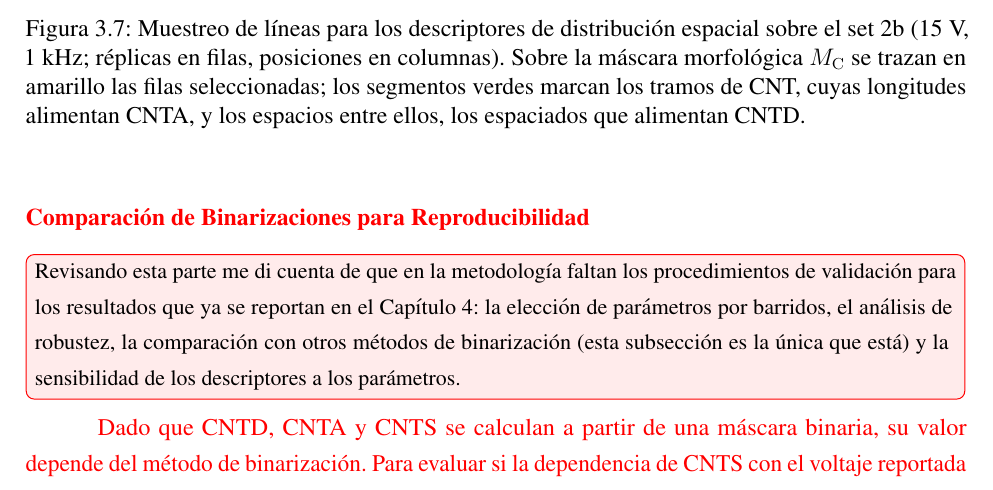
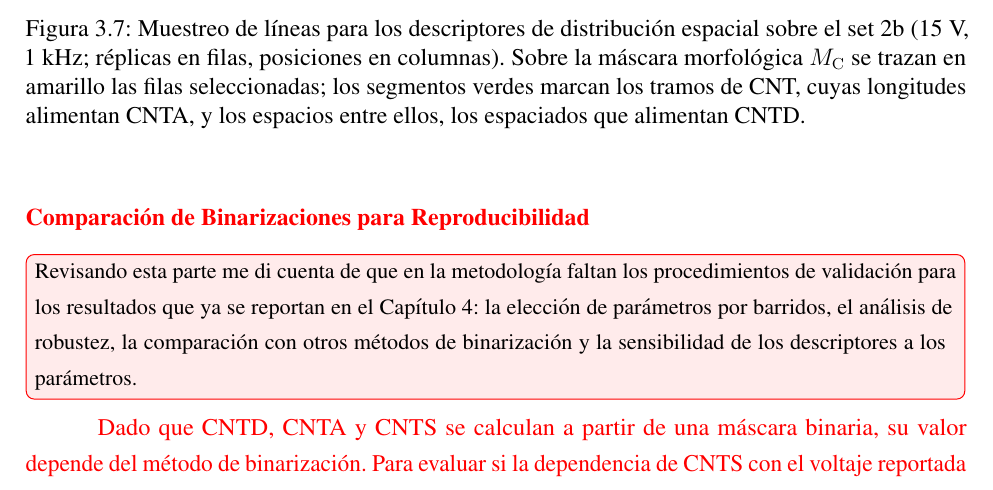
Before and after one commit to Sergio-Colmenares/Tesis, a LaTeX thesis (documento/main.tex, which reads documento/capitulos/03_metodologia.tex): part of page 49 of 97, cut so that both start at the same text. Compiled offline with pdfLaTeX.

Commit message:
Nota de validación sin la aclaración entre paréntesis
Co-Authored-By: Claude Opus 5.5 <noreply@anthropic.com>
Claude-Session: https://claude.ai/code/session_016ZWjRff9syV3PPc1qfyYwV

```diff
--- a/documento/capitulos/03_metodologia.tex
+++ b/documento/capitulos/03_metodologia.tex
@@ -463,7 +463,7 @@ Valores altos indican una aglomeración alta de CNTs respecto a la uniformidad d
 \begingroup\color{red}
 \subsubsection{Comparación de Binarizaciones para Reproducibilidad}
 \label{sec:met_reproducibilidad}
-\comentario{Revisando esta parte me di cuenta de que en la metodología faltan los procedimientos de validación para los resultados que ya se reportan en el Capítulo 4: la elección de parámetros por barridos, el análisis de robustez, la comparación con otros métodos de binarización (esta subsección es la única que está) y la sensibilidad de los descriptores a los parámetros.}
+\comentario{Revisando esta parte me di cuenta de que en la metodología faltan los procedimientos de validación para los resultados que ya se reportan en el Capítulo 4: la elección de parámetros por barridos, el análisis de robustez, la comparación con otros métodos de binarización y la sensibilidad de los descriptores a los parámetros.}
 
 Dado que CNTD, CNTA y CNTS se calculan a partir de una máscara binaria, su valor depende del método de binarización. Para evaluar si la dependencia de CNTS con el voltaje reportada en [4] se reproduce sobre este conjunto de datos, y si dicha reproducción depende del procesamiento propio, los tres descriptores se recalculan sobre las mismas mediciones con tres máscaras distintas. El procedimiento de cálculo de los descriptores y las 100 filas seleccionadas (misma semilla) son idénticos en los tres casos, de modo que la máscara es la única variable:
 
```
Also changed, not shown: 1 other file.
